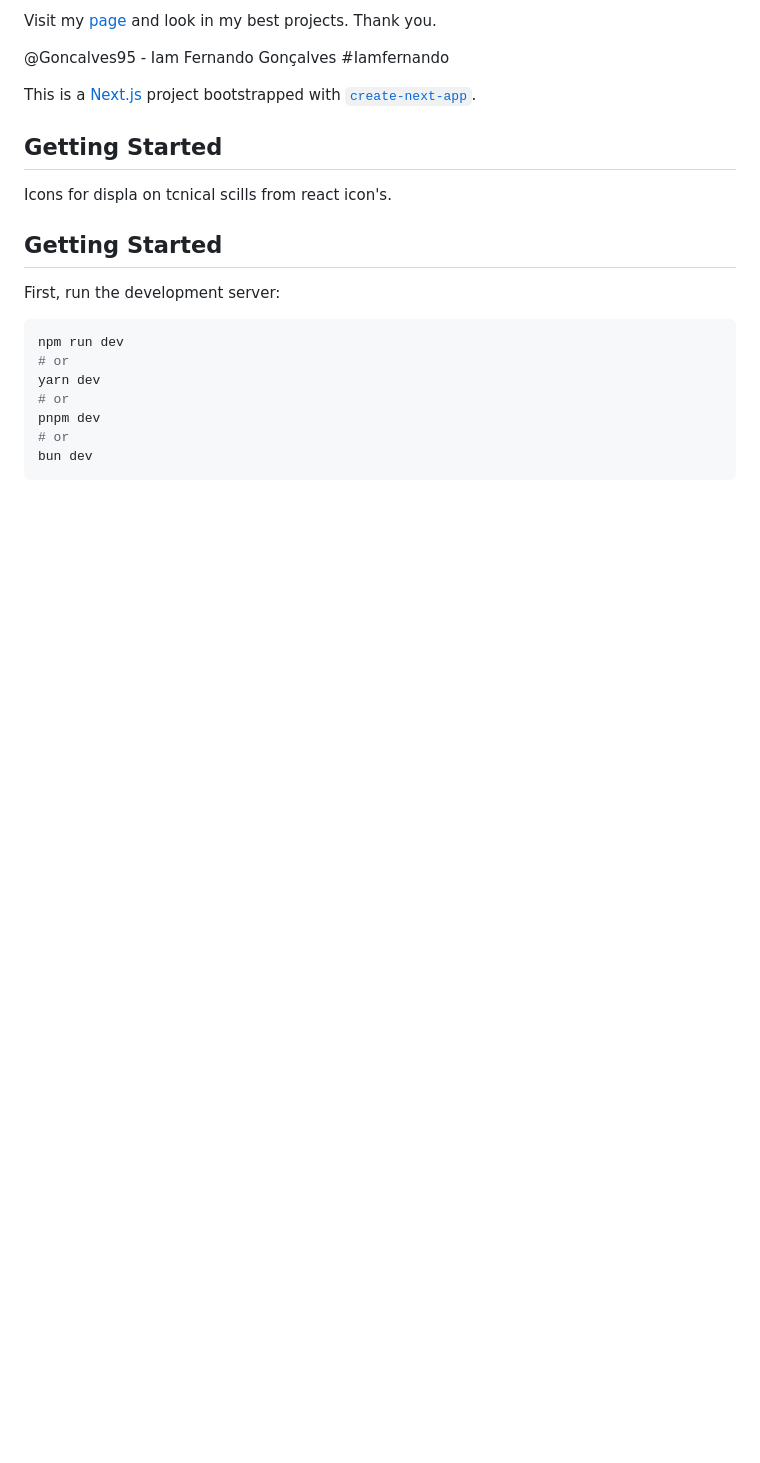
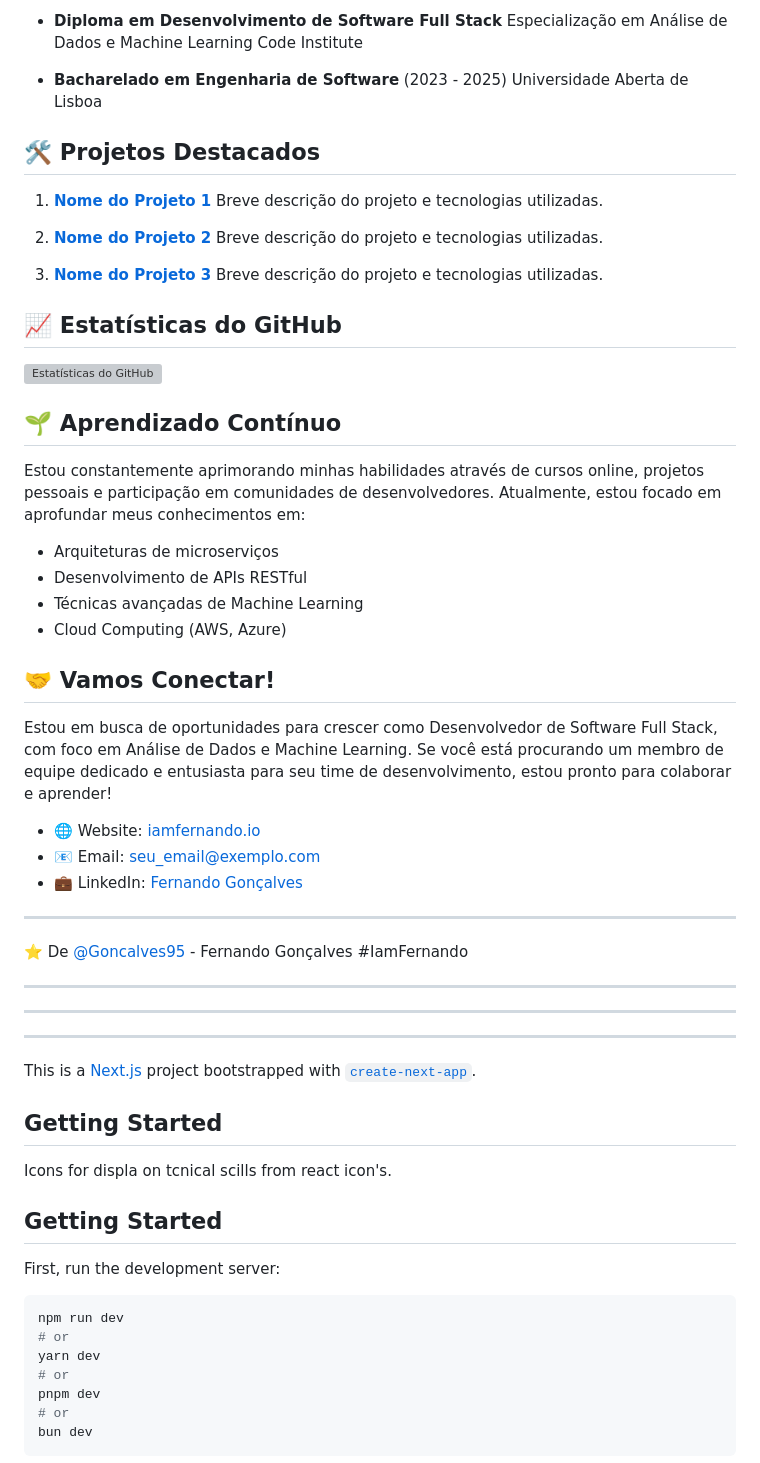
Before and after one commit to Goncalves95/my_portfolio, a Markdown page: README.md, the part around one of its changes. Rendered like a GitHub page; blank space fills up the shorter version; grey boxes are pictures that could not be loaded.

```diff
--- a/README.md
+++ b/README.md
@@ -27,9 +35,50 @@ I'm excited to advance my career as a Full Stack Software Developer specializing
 
-Visit my [page](http://www.iamfernando.io) and look in my best projects.
-Thank you.
+- **Diploma em Desenvolvimento de Software Full Stack**
+  Especialização em Análise de Dados e Machine Learning
+  Code Institute
 
-@Goncalves95 - Iam Fernando Gonçalves #Iamfernando
+- **Bacharelado em Engenharia de Software** (2023 - 2025)
+  Universidade Aberta de Lisboa
 
+## 🛠️ Projetos Destacados
+
+1. **[Nome do Projeto 1](link_do_projeto)**
+   Breve descrição do projeto e tecnologias utilizadas.
+
+2. **[Nome do Projeto 2](link_do_projeto)**
+   Breve descrição do projeto e tecnologias utilizadas.
+
+3. **[Nome do Projeto 3](link_do_projeto)**
+   Breve descrição do projeto e tecnologias utilizadas.
+
+## 📈 Estatísticas do GitHub
+
+![Estatísticas do GitHub](https://github-readme-stats.vercel.app/api?username=Goncalves95&show_icons=true&theme=radical)
+
+## 🌱 Aprendizado Contínuo
+
+Estou constantemente aprimorando minhas habilidades através de cursos online, projetos pessoais e participação em comunidades de desenvolvedores. Atualmente, estou focado em aprofundar meus conhecimentos em:
+
+- Arquiteturas de microserviços
+- Desenvolvimento de APIs RESTful
+- Técnicas avançadas de Machine Learning
+- Cloud Computing (AWS, Azure)
+
+## 🤝 Vamos Conectar!
+
+Estou em busca de oportunidades para crescer como Desenvolvedor de Software Full Stack, com foco em Análise de Dados e Machine Learning. Se você está procurando um membro de equipe dedicado e entusiasta para seu time de desenvolvimento, estou pronto para colaborar e aprender!
+
+- 🌐 Website: [iamfernando.io](http://www.iamfernando.io)
+- 📧 Email: [seu_email@exemplo.com](mailto:seu_email@exemplo.com)
+- 💼 LinkedIn: [Fernando Gonçalves](https://www.linkedin.com/in/seuperfil)
+
+---
+
+⭐️ De [@Goncalves95](https://github.com/Goncalves95) - Fernando Gonçalves #IamFernando
+
+---
+---
+---
 This is a [Next.js](https://nextjs.org/) project bootstrapped with [`create-next-app`](https://github.com/vercel/next.js/tree/canary/packages/create-next-app).
 
 ## Getting Started
```
Also changed, not shown: other parts of README.md (+23 -15 lines).
